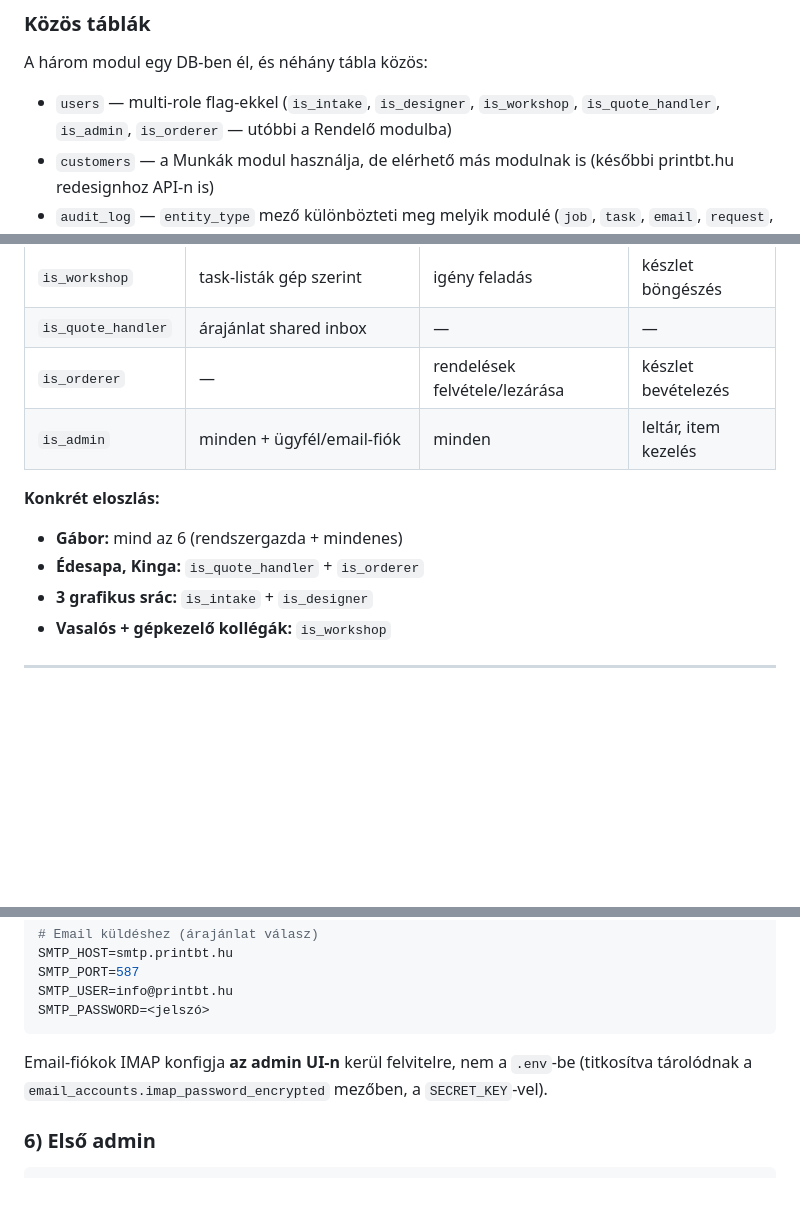
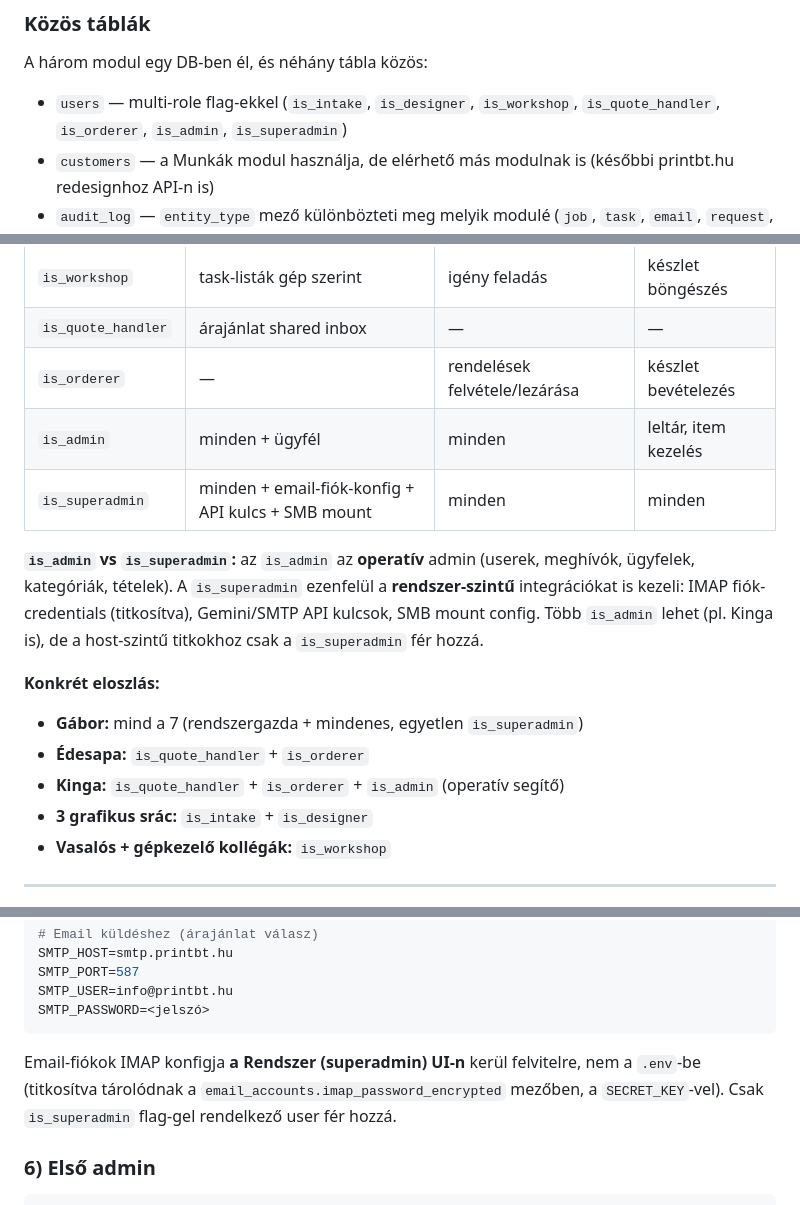
Before and after one commit to gaberun24/hub.printbt.local, a Markdown page: README.md, 3 parts joined by grey strips. Drawn GitHub-style; blank space fills up the shorter version.

````diff
--- a/README.md
+++ b/README.md
@@ -331,7 +331,7 @@ A határ pontosan ott van, ahol a pénz belép. Amíg a rendszer csak fizikai da
 
 A három modul egy DB-ben él, és néhány tábla közös:
 
-- `users` — multi-role flag-ekkel (`is_intake`, `is_designer`, `is_workshop`, `is_quote_handler`, `is_admin`, `is_orderer` — utóbbi a Rendelő modulba)
+- `users` — multi-role flag-ekkel (`is_intake`, `is_designer`, `is_workshop`, `is_quote_handler`, `is_orderer`, `is_admin`, `is_superadmin`)
 - `customers` — a Munkák modul használja, de elérhető más modulnak is (későbbi printbt.hu redesignhoz API-n is)
 - `audit_log` — `entity_type` mező különbözteti meg melyik modulé (`job`, `task`, `email`, `request`, `stock`)
 - `notifications` — közös értesítési csatorna toast-okhoz
@@ -349,11 +349,15 @@ A user role flagjei alapján a sidebar dinamikusan jelenik meg.
 | `is_workshop` | task-listák gép szerint | igény feladás | készlet böngészés |
 | `is_quote_handler` | árajánlat shared inbox | — | — |
 | `is_orderer` | — | rendelések felvétele/lezárása | készlet bevételezés |
-| `is_admin` | minden + ügyfél/email-fiók | minden | leltár, item kezelés |
+| `is_admin` | minden + ügyfél | minden | leltár, item kezelés |
+| `is_superadmin` | minden + email-fiók-konfig + API kulcs + SMB mount | minden | minden |
+
+**`is_admin` vs `is_superadmin`:** az `is_admin` az **operatív** admin (userek, meghívók, ügyfelek, kategóriák, tételek). A `is_superadmin` ezenfelül a **rendszer-szintű** integrációkat is kezeli: IMAP fiók-credentials (titkosítva), Gemini/SMTP API kulcsok, SMB mount config. Több `is_admin` lehet (pl. Kinga is), de a host-szintű titkokhoz csak a `is_superadmin` fér hozzá.
 
 **Konkrét eloszlás:**
-- **Gábor:** mind az 6 (rendszergazda + mindenes)
-- **Édesapa, Kinga:** `is_quote_handler` + `is_orderer`
+- **Gábor:** mind a 7 (rendszergazda + mindenes, egyetlen `is_superadmin`)
+- **Édesapa:** `is_quote_handler` + `is_orderer`
+- **Kinga:** `is_quote_handler` + `is_orderer` + `is_admin` (operatív segítő)
 - **3 grafikus srác:** `is_intake` + `is_designer`
 - **Vasalós + gépkezelő kollégák:** `is_workshop`
 
@@ -481,7 +485,7 @@ SMTP_USER=info@printbt.hu
 SMTP_PASSWORD=<jelszó>
 ```
 
-Email-fiókok IMAP konfigja **az admin UI-n** kerül felvitelre, nem a `.env`-be (titkosítva tárolódnak a `email_accounts.imap_password_encrypted` mezőben, a `SECRET_KEY`-vel).
+Email-fiókok IMAP konfigja **a Rendszer (superadmin) UI-n** kerül felvitelre, nem a `.env`-be (titkosítva tárolódnak a `email_accounts.imap_password_encrypted` mezőben, a `SECRET_KEY`-vel). Csak `is_superadmin` flag-gel rendelkező user fér hozzá.
 
 ### 6) Első admin
 
````
Also changed, not shown: other parts of README.md (+28 -11 lines).
